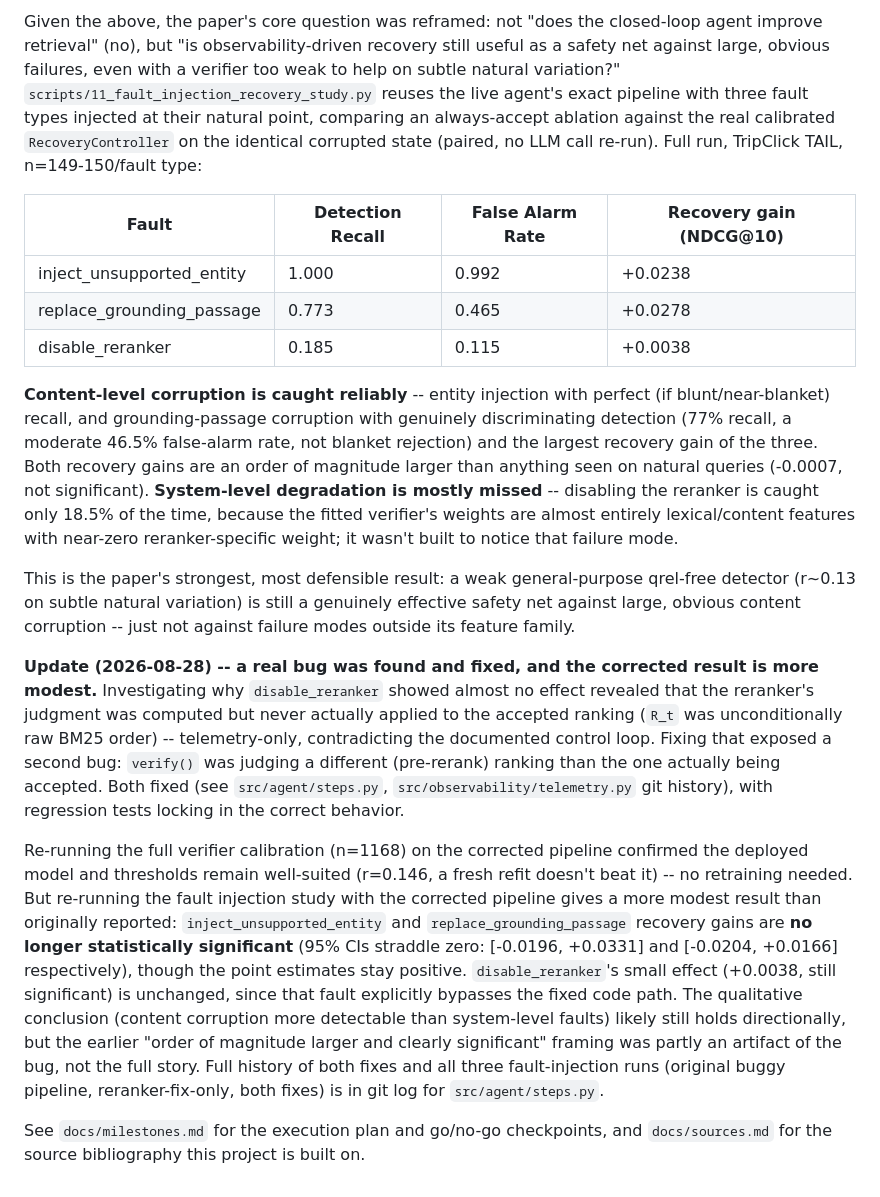
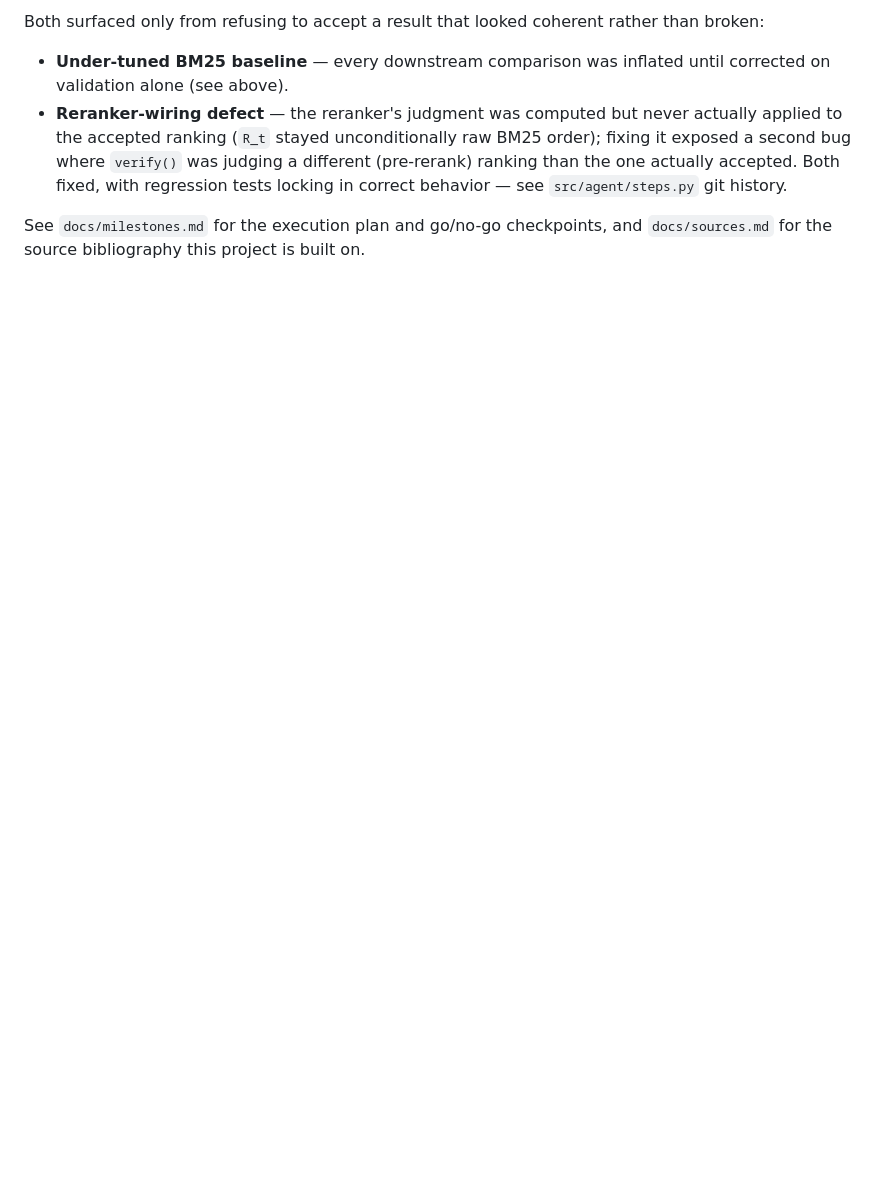
Before and after one commit to gauri-sarode/agentic-query-expansion, a Markdown page: README.md, the part around one of its changes. Drawn GitHub-style; blank space fills up the shorter version.

```diff
--- a/README.md
+++ b/README.md
@@ -223,62 +243,15 @@ not a fixable feature-richness or modeling-choice gap.
 
-Given the above, the paper's core question was reframed: not "does the
-closed-loop agent improve retrieval" (no), but "is observability-driven
-recovery still useful as a safety net against large, obvious failures,
-even with a verifier too weak to help on subtle natural variation?"
-`scripts/11_fault_injection_recovery_study.py` reuses the live agent's
-exact pipeline with three fault types injected at their natural point,
-comparing an always-accept ablation against the real calibrated
-`RecoveryController` on the identical corrupted state (paired, no LLM
-call re-run). Full run, TripClick TAIL, n=149-150/fault type:
+Both surfaced only from refusing to accept a result that looked coherent
+rather than broken:
 
-| Fault | Detection Recall | False Alarm Rate | Recovery gain (NDCG@10) |
-|---|---|---|---|
-| inject_unsupported_entity | 1.000 | 0.992 | +0.0238 |
-| replace_grounding_passage | 0.773 | 0.465 | +0.0278 |
-| disable_reranker | 0.185 | 0.115 | +0.0038 |
-
-**Content-level corruption is caught reliably** -- entity injection with
-perfect (if blunt/near-blanket) recall, and grounding-passage corruption
-with genuinely discriminating detection (77% recall, a moderate 46.5%
-false-alarm rate, not blanket rejection) and the largest recovery gain of
-the three. Both recovery gains are an order of magnitude larger than
-anything seen on natural queries (-0.0007, not significant). **System-level
-degradation is mostly missed** -- disabling the reranker is caught only
-18.5% of the time, because the fitted verifier's weights are almost
-entirely lexical/content features with near-zero reranker-specific
-weight; it wasn't built to notice that failure mode.
-
-This is the paper's strongest, most defensible result: a weak
-general-purpose qrel-free detector (r~0.13 on subtle natural variation)
-is still a genuinely effective safety net against large, obvious content
-corruption -- just not against failure modes outside its feature family.
-
-**Update (2026-08-28) -- a real bug was found and fixed, and the
-corrected result is more modest.** Investigating why `disable_reranker`
-showed almost no effect revealed that the reranker's judgment was
-computed but never actually applied to the accepted ranking (`R_t` was
-unconditionally raw BM25 order) -- telemetry-only, contradicting the
-documented control loop. Fixing that exposed a second bug: `verify()`
-was judging a different (pre-rerank) ranking than the one actually being
-accepted. Both fixed (see `src/agent/steps.py`, `src/observability/telemetry.py`
-git history), with regression tests locking in the correct behavior.
-
-Re-running the full verifier calibration (n=1168) on the corrected
-pipeline confirmed the deployed model and thresholds remain well-suited
-(r=0.146, a fresh refit doesn't beat it) -- no retraining needed. But
-re-running the fault injection study with the corrected pipeline gives a
-more modest result than originally reported: `inject_unsupported_entity`
-and `replace_grounding_passage` recovery gains are **no longer
-statistically significant** (95% CIs straddle zero: [-0.0196, +0.0331]
-and [-0.0204, +0.0166] respectively), though the point estimates stay
-positive. `disable_reranker`'s small effect (+0.0038, still significant)
-is unchanged, since that fault explicitly bypasses the fixed code path.
-The qualitative conclusion (content corruption more detectable than
-system-level faults) likely still holds directionally, but the earlier
-"order of magnitude larger and clearly significant" framing was
-partly an artifact of the bug, not the full story. Full history of both
-fixes and all three fault-injection runs (original buggy pipeline,
-reranker-fix-only, both fixes) is in git log for `src/agent/steps.py`.
+- **Under-tuned BM25 baseline** — every downstream comparison was
+  inflated until corrected on validation alone (see above).
+- **Reranker-wiring defect** — the reranker's judgment was computed but
+  never actually applied to the accepted ranking (`R_t` stayed
+  unconditionally raw BM25 order); fixing it exposed a second bug where
+  `verify()` was judging a different (pre-rerank) ranking than the one
+  actually accepted. Both fixed, with regression tests locking in correct
+  behavior — see `src/agent/steps.py` git history.
 
 See `docs/milestones.md` for the execution plan and go/no-go checkpoints,
 and `docs/sources.md` for the source bibliography this project is built
```
Also changed, not shown: other parts of README.md (+150 -130 lines).
